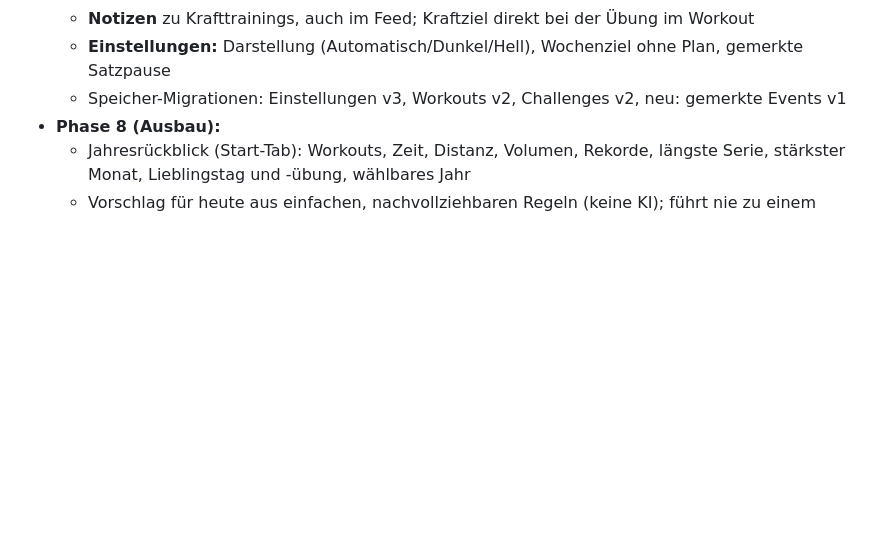
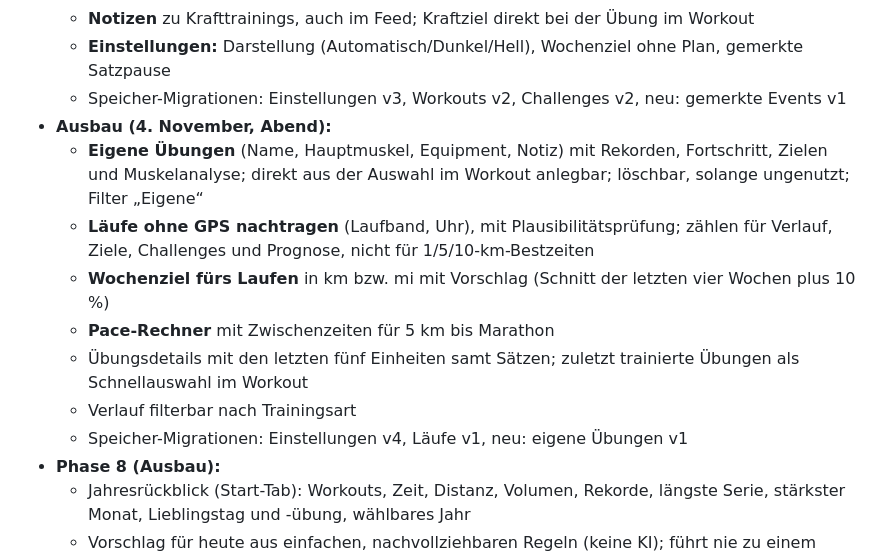
Before and after one commit to Fitnnesapp/Fitnessapp, a Markdown page: README.md, the part around the change. GitHub-like rendering; blank space fills up the shorter version.

Commit message:
README: Ausbau vom Abend
Co-Authored-By: Claude Opus 5.5 <noreply@anthropic.com>
Claude-Session: https://claude.ai/code/session_01U25eAHRv8mbFCMbo2U4HZp

```diff
--- a/README.md
+++ b/README.md
@@ -65,6 +65,14 @@ Entwicklungsplan: [claude-code-plan.md](claude-code-plan.md) · Projektregeln: [
   - **Notizen** zu Krafttrainings, auch im Feed; Kraftziel direkt bei der Übung im Workout
   - **Einstellungen:** Darstellung (Automatisch/Dunkel/Hell), Wochenziel ohne Plan, gemerkte Satzpause
   - Speicher-Migrationen: Einstellungen v3, Workouts v2, Challenges v2, neu: gemerkte Events v1
+- **Ausbau (4. November, Abend):**
+  - **Eigene Übungen** (Name, Hauptmuskel, Equipment, Notiz) mit Rekorden, Fortschritt, Zielen und Muskelanalyse; direkt aus der Auswahl im Workout anlegbar; löschbar, solange ungenutzt; Filter „Eigene“
+  - **Läufe ohne GPS nachtragen** (Laufband, Uhr), mit Plausibilitätsprüfung; zählen für Verlauf, Ziele, Challenges und Prognose, nicht für 1/5/10-km-Bestzeiten
+  - **Wochenziel fürs Laufen** in km bzw. mi mit Vorschlag (Schnitt der letzten vier Wochen plus 10 %)
+  - **Pace-Rechner** mit Zwischenzeiten für 5 km bis Marathon
+  - Übungsdetails mit den letzten fünf Einheiten samt Sätzen; zuletzt trainierte Übungen als Schnellauswahl im Workout
+  - Verlauf filterbar nach Trainingsart
+  - Speicher-Migrationen: Einstellungen v4, Läufe v1, neu: eigene Übungen v1
 - **Phase 8 (Ausbau):**
   - Jahresrückblick (Start-Tab): Workouts, Zeit, Distanz, Volumen, Rekorde, längste Serie, stärkster Monat, Lieblingstag und -übung, wählbares Jahr
   - Vorschlag für heute aus einfachen, nachvollziehbaren Regeln (keine KI); führt nie zu einem Premium-Programm
```
